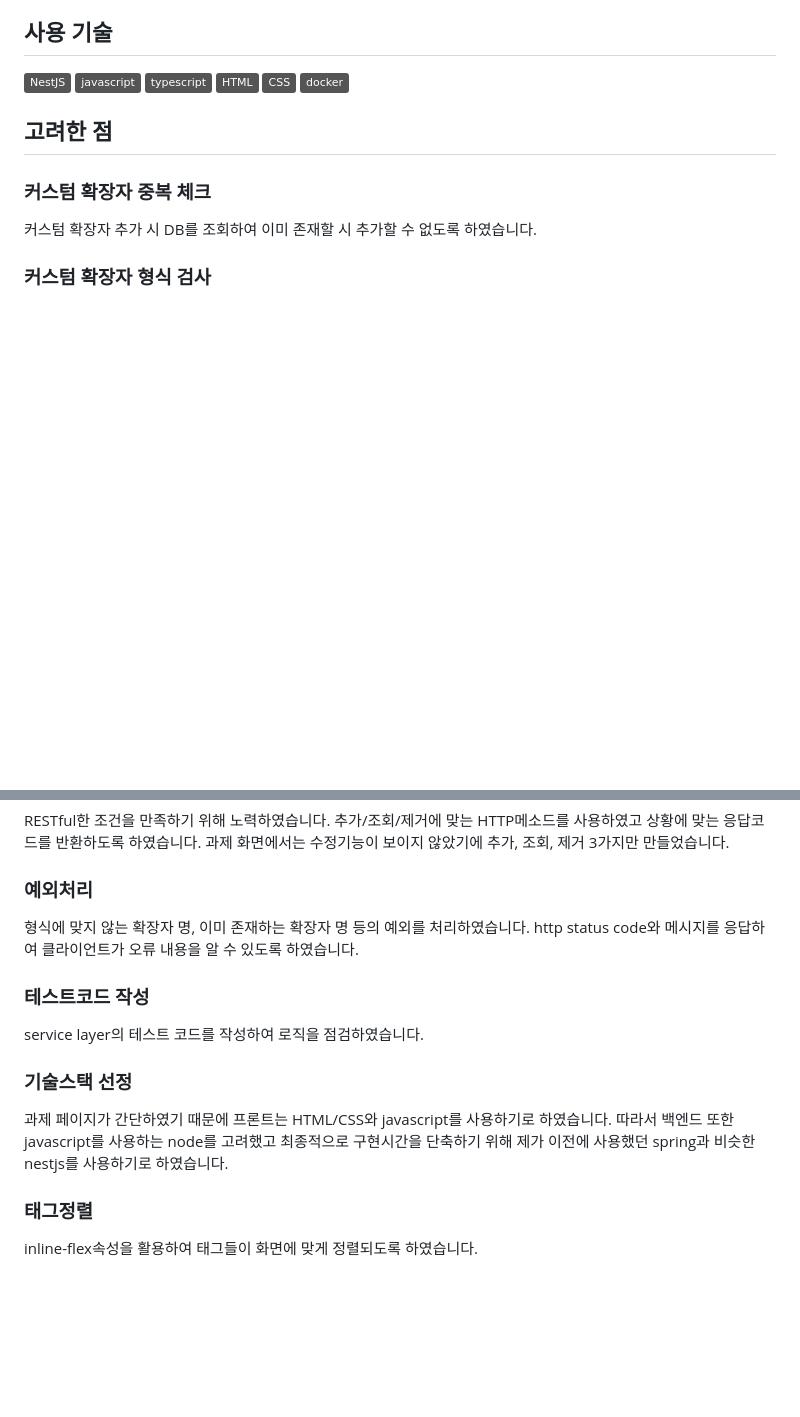
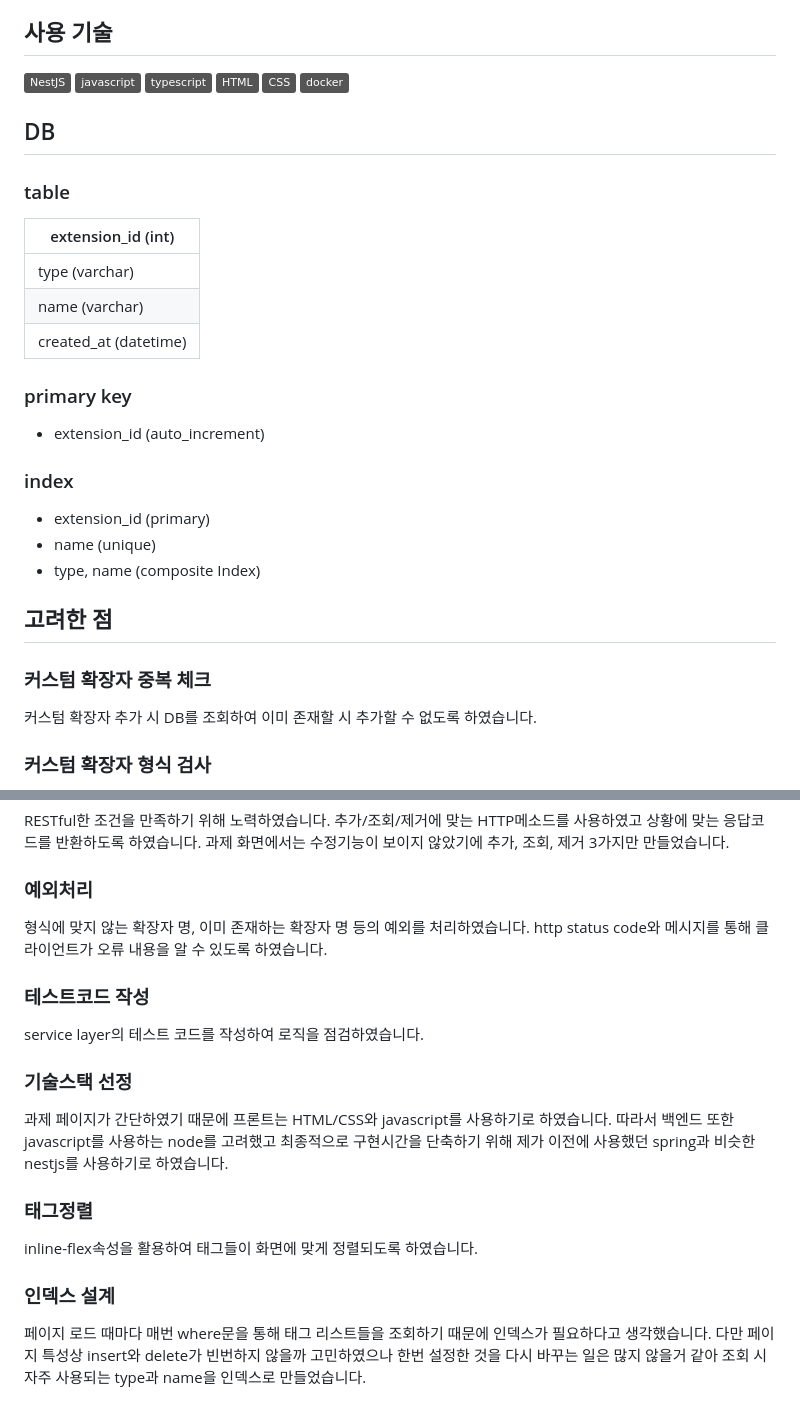
Before and after one commit to hkc321/flow_test, a Markdown page: README.md, 2 parts joined by grey strips. Drawn GitHub-style; badges without logos; blank space fills up the shorter version.

Commit message:
docs(readme): Update readme
- Update readme

```diff
--- a/README.md
+++ b/README.md
@@ -11,6 +11,22 @@ https://jgchktestdns.shop/flow
 [![](https://img.shields.io/badge/HTML-gray?logo=HTML5)](https://www.w3.org/)
 [![](https://img.shields.io/badge/CSS-gray?logo=CSS)](https://www.w3.org/TR/CSS/#css)
 [![](https://img.shields.io/badge/docker-gray?logo=docker)](https://www.docker.com/)
+
+## DB
+### table
+|extension_id (int)|
+|---|
+|type (varchar)|
+|name (varchar)|
+|created_at (datetime)|
+
+### primary key
+- extension_id (auto_increment)
+
+### index
+- extension_id (primary)
+- name (unique)
+- type, name (composite Index)
 
 ## 고려한 점
 ### 커스텀 확장자 중복 체크
@@ -35,7 +51,7 @@ https://jgchktestdns.shop/flow
 RESTful한 조건을 만족하기 위해 노력하였습니다. 추가/조회/제거에 맞는 HTTP메소드를 사용하였고 상황에 맞는 응답코드를 반환하도록 하였습니다. 과제 화면에서는 수정기능이 보이지 않았기에 추가, 조회, 제거 3가지만 만들었습니다.
 
 ### 예외처리
-형식에 맞지 않는 확장자 명, 이미 존재하는 확장자 명 등의 예외를 처리하였습니다. http status code와 메시지를 응답하여 클라이언트가 오류 내용을 알 수 있도록 하였습니다.
+형식에 맞지 않는 확장자 명, 이미 존재하는 확장자 명 등의 예외를 처리하였습니다. http status code와 메시지를 통해 클라이언트가 오류 내용을 알 수 있도록 하였습니다.
 
 ### 테스트코드 작성
 service layer의 테스트 코드를 작성하여 로직을 점검하였습니다.
@@ -45,3 +61,6 @@ service layer의 테스트 코드를 작성하여 로직을 점검하였습니
 
 ### 태그정렬
 inline-flex속성을 활용하여 태그들이 화면에 맞게 정렬되도록 하였습니다.
+
+### 인덱스 설계
+페이지 로드 때마다 매번 where문을 통해 태그 리스트들을 조회하기 때문에 인덱스가 필요하다고 생각했습니다. 다만 페이지 특성상 insert와 delete가 빈번하지 않을까 고민하였으나 한번 설정한 것을 다시 바꾸는 일은 많지 않을거 같아 조회 시 자주 사용되는 type과 name을 인덱스로 만들었습니다.
```
